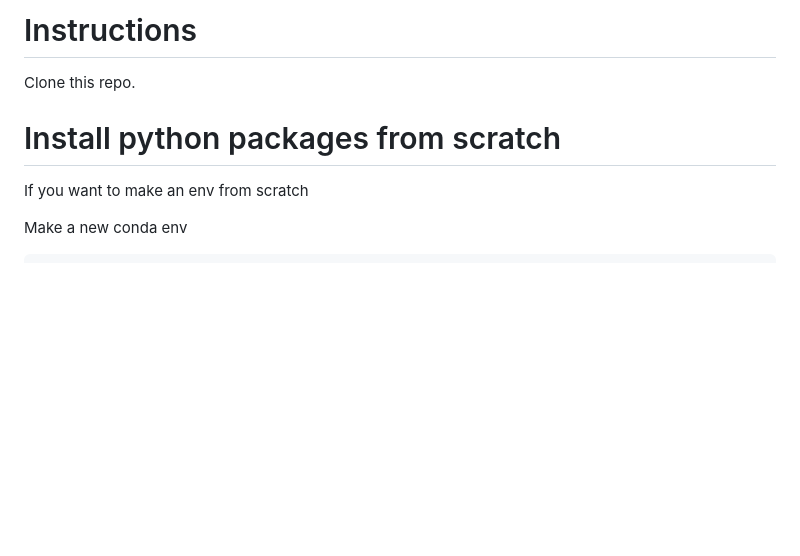
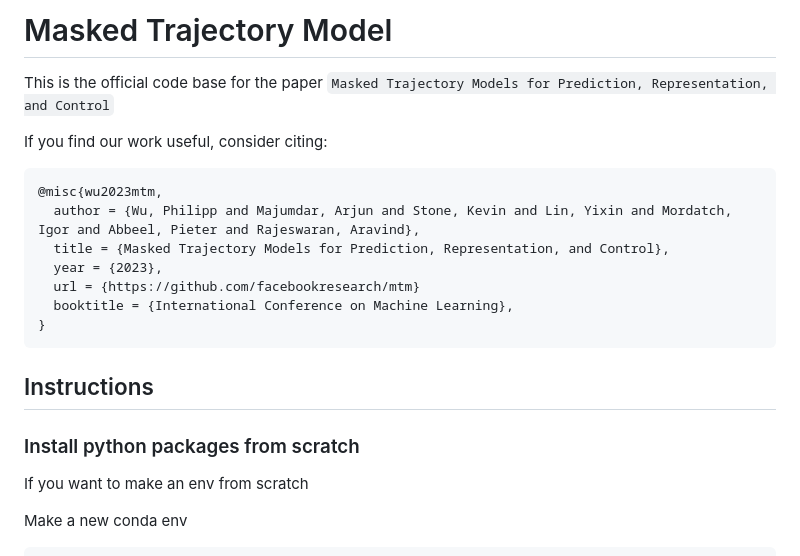
Before and after one commit to facebookresearch/mtm, a Markdown page: README.md, the part around the change. Rendered like a GitHub page; blank space fills up the shorter version.

Commit message:
add citation

````diff
--- a/README.md
+++ b/README.md
@@ -1,9 +1,21 @@
-# Instructions
+# Masked Trajectory Model
 
-Clone this repo.
+This is the official code base for the paper `Masked Trajectory Models for Prediction, Representation, and Control`
 
+If you find our work useful, consider citing:
+```
+@misc{wu2023mtm,
+  author = {Wu, Philipp and Majumdar, Arjun and Stone, Kevin and Lin, Yixin and Mordatch, Igor and Abbeel, Pieter and Rajeswaran, Aravind},
+  title = {Masked Trajectory Models for Prediction, Representation, and Control},
+  year = {2023},
+  url = {https://github.com/facebookresearch/mtm}
+  booktitle = {International Conference on Machine Learning},
+}
+```
 
-# Install python packages from scratch
+## Instructions
+
+### Install python packages from scratch
 If you want to make an env from scratch
 
 Make a new conda env
````
